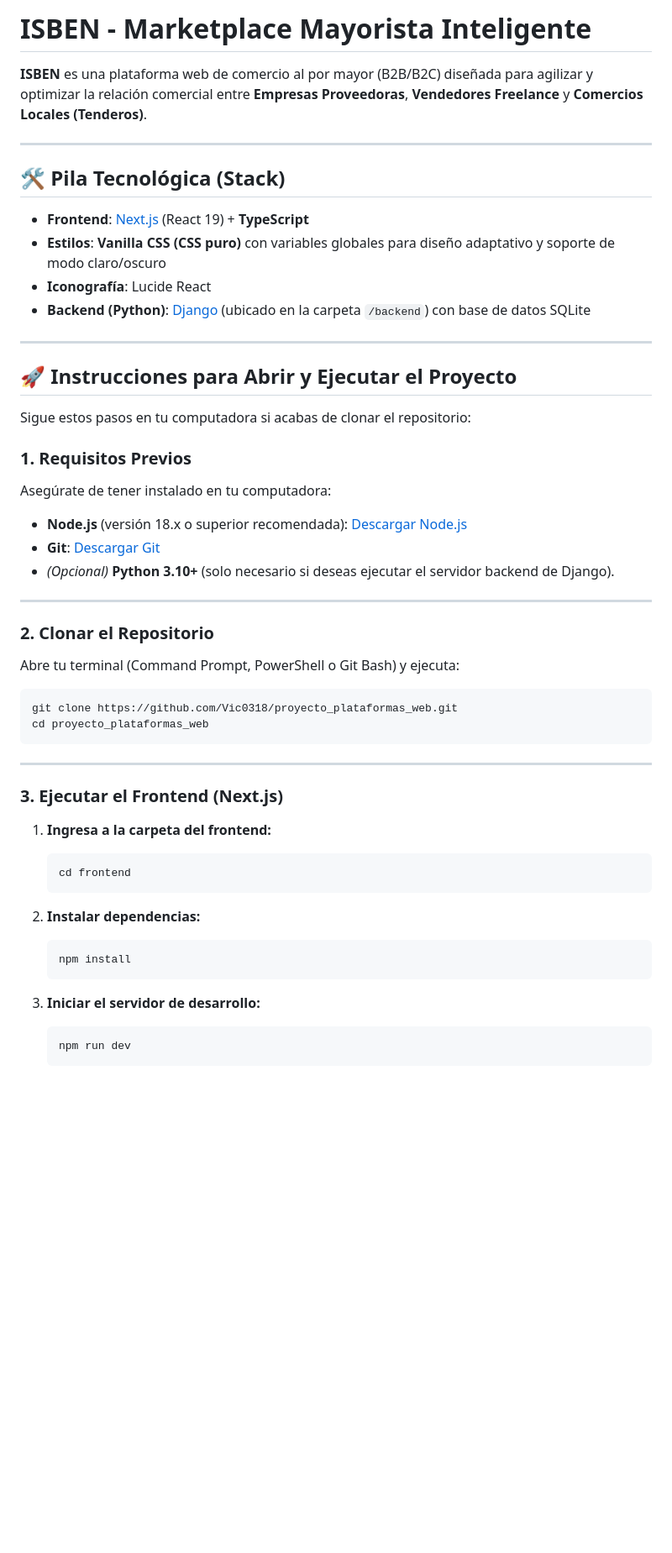
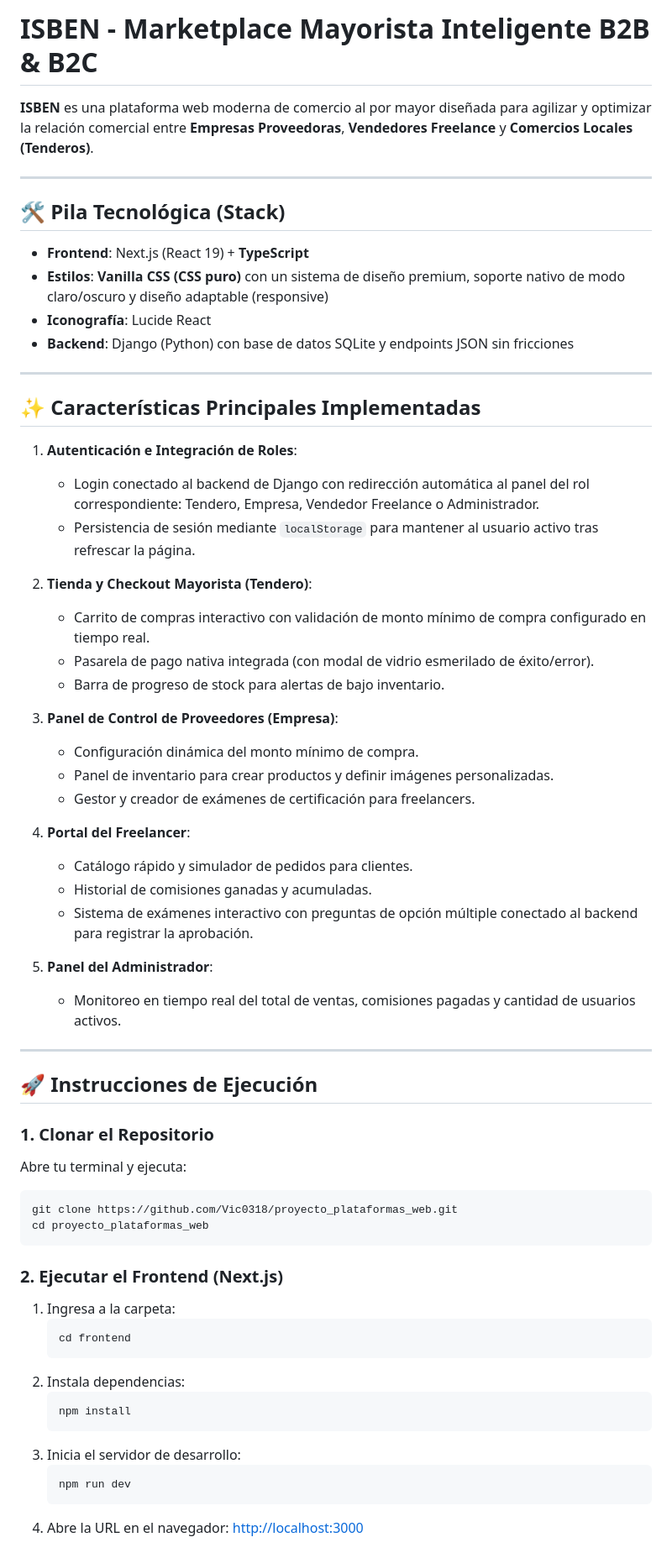
Before and after one commit to Vic0318/proyecto_plataformas_web, a Markdown page: README.md, the part around one of its changes. Shown at 84% size. Rendered like a GitHub page; blank space fills up the shorter version.

````diff
--- a/README.md
+++ b/README.md
@@ -1,54 +1,65 @@
-# ISBEN - Marketplace Mayorista Inteligente
+# ISBEN - Marketplace Mayorista Inteligente B2B & B2C
 
-**ISBEN** es una plataforma web de comercio al por mayor (B2B/B2C) diseñada para agilizar y optimizar la relación comercial entre **Empresas Proveedoras**, **Vendedores Freelance** y **Comercios Locales (Tenderos)**.
+**ISBEN** es una plataforma web moderna de comercio al por mayor diseñada para agilizar y optimizar la relación comercial entre **Empresas Proveedoras**, **Vendedores Freelance** y **Comercios Locales (Tenderos)**.
 
 ---
 
 ## 🛠️ Pila Tecnológica (Stack)
 
-- **Frontend**: [Next.js](https://nextjs.org/) (React 19) + **TypeScript**
-- **Estilos**: **Vanilla CSS (CSS puro)** con variables globales para diseño adaptativo y soporte de modo claro/oscuro
-- **Iconografía**: Lucide React
-- **Backend (Python)**: [Django](https://www.djangoproject.com/) (ubicado en la carpeta `/backend`) con base de datos SQLite
+* **Frontend**: Next.js (React 19) + **TypeScript**
+* **Estilos**: **Vanilla CSS (CSS puro)** con un sistema de diseño premium, soporte nativo de modo claro/oscuro y diseño adaptable (responsive)
+* **Iconografía**: Lucide React
+* **Backend**: Django (Python) con base de datos SQLite y endpoints JSON sin fricciones
 
 ---
 
-## 🚀 Instrucciones para Abrir y Ejecutar el Proyecto
+## ✨ Características Principales Implementadas
 
-Sigue estos pasos en tu computadora si acabas de clonar el repositorio:
+1. **Autenticación e Integración de Roles**:
+   * Login conectado al backend de Django con redirección automática al panel del rol correspondiente: Tendero, Empresa, Vendedor Freelance o Administrador.
+   * Persistencia de sesión mediante `localStorage` para mantener al usuario activo tras refrescar la página.
 
-### 1. Requisitos Previos
-Asegúrate de tener instalado en tu computadora:
-- **Node.js** (versión 18.x o superior recomendada): [Descargar Node.js](https://nodejs.org/)
-- **Git**: [Descargar Git](https://git-scm.com/)
-- *(Opcional)* **Python 3.10+** (solo necesario si deseas ejecutar el servidor backend de Django).
+2. **Tienda y Checkout Mayorista (Tendero)**:
+   * Carrito de compras interactivo con validación de monto mínimo de compra configurado en tiempo real.
+   * Pasarela de pago nativa integrada (con modal de vidrio esmerilado de éxito/error).
+   * Barra de progreso de stock para alertas de bajo inventario.
+
+3. **Panel de Control de Proveedores (Empresa)**:
+   * Configuración dinámica del monto mínimo de compra.
+   * Panel de inventario para crear productos y definir imágenes personalizadas.
+   * Gestor y creador de exámenes de certificación para freelancers.
+
+4. **Portal del Freelancer**:
+   * Catálogo rápido y simulador de pedidos para clientes.
+   * Historial de comisiones ganadas y acumuladas.
+   * Sistema de exámenes interactivo con preguntas de opción múltiple conectado al backend para registrar la aprobación.
+
+5. **Panel del Administrador**:
+   * Monitoreo en tiempo real del total de ventas, comisiones pagadas y cantidad de usuarios activos.
 
 ---
 
-### 2. Clonar el Repositorio
-Abre tu terminal (Command Prompt, PowerShell o Git Bash) y ejecuta:
+## 🚀 Instrucciones de Ejecución
 
+### 1. Clonar el Repositorio
+Abre tu terminal y ejecuta:
 ```bash
 git clone https://github.com/Vic0318/proyecto_plataformas_web.git
 cd proyecto_plataformas_web
 ```
 
----
-
-### 3. Ejecutar el Frontend (Next.js)
-
-1. **Ingresa a la carpeta del frontend:**
+### 2. Ejecutar el Frontend (Next.js)
+1. Ingresa a la carpeta:
    ```bash
    cd frontend
    ```
-
-2. **Instalar dependencias:**
+2. Instala dependencias:
    ```bash
    npm install
    ```
-
-3. **Iniciar el servidor de desarrollo:**
+3. Inicia el servidor de desarrollo:
    ```bash
    npm run dev
    ```
+4. Abre la URL en el navegador: [http://localhost:3000](http://localhost:3000)
 
````
Also changed, not shown: other parts of README.md (+42 -45 lines).
